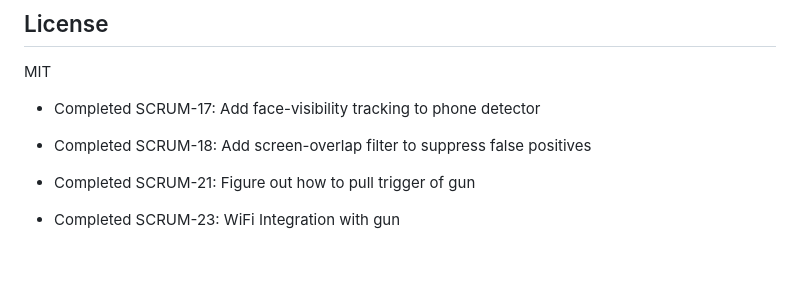
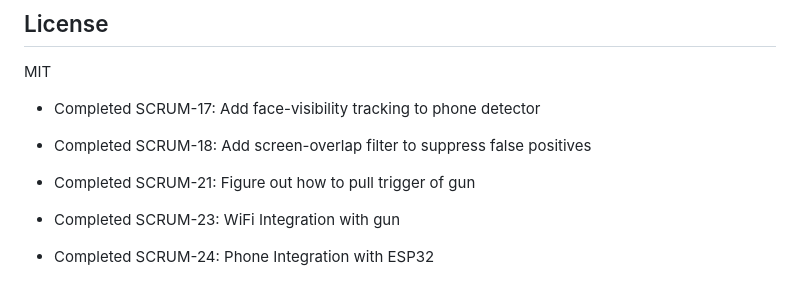
Before and after one commit to Thunderclap-Labs/BigBrother, a Markdown page: README.md, the part around the change. GitHub-like rendering; blank space fills up the shorter version.

Commit message:
SCRUM-24: Phone Integration with ESP32

```diff
--- a/README.md
+++ b/README.md
@@ -132,3 +132,5 @@ MIT
 - Completed SCRUM-21: Figure out how to pull trigger of gun
 
 - Completed SCRUM-23: WiFi Integration with gun
+
+- Completed SCRUM-24: Phone Integration with ESP32
```
